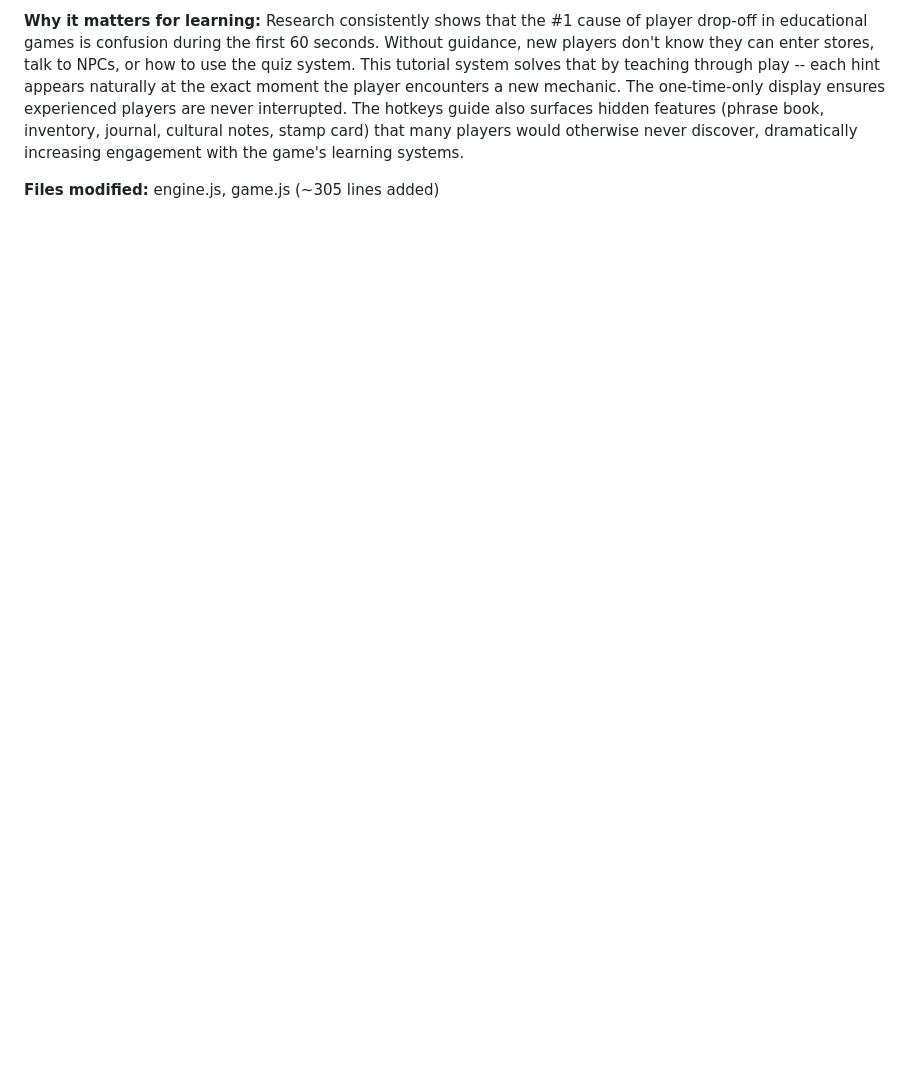
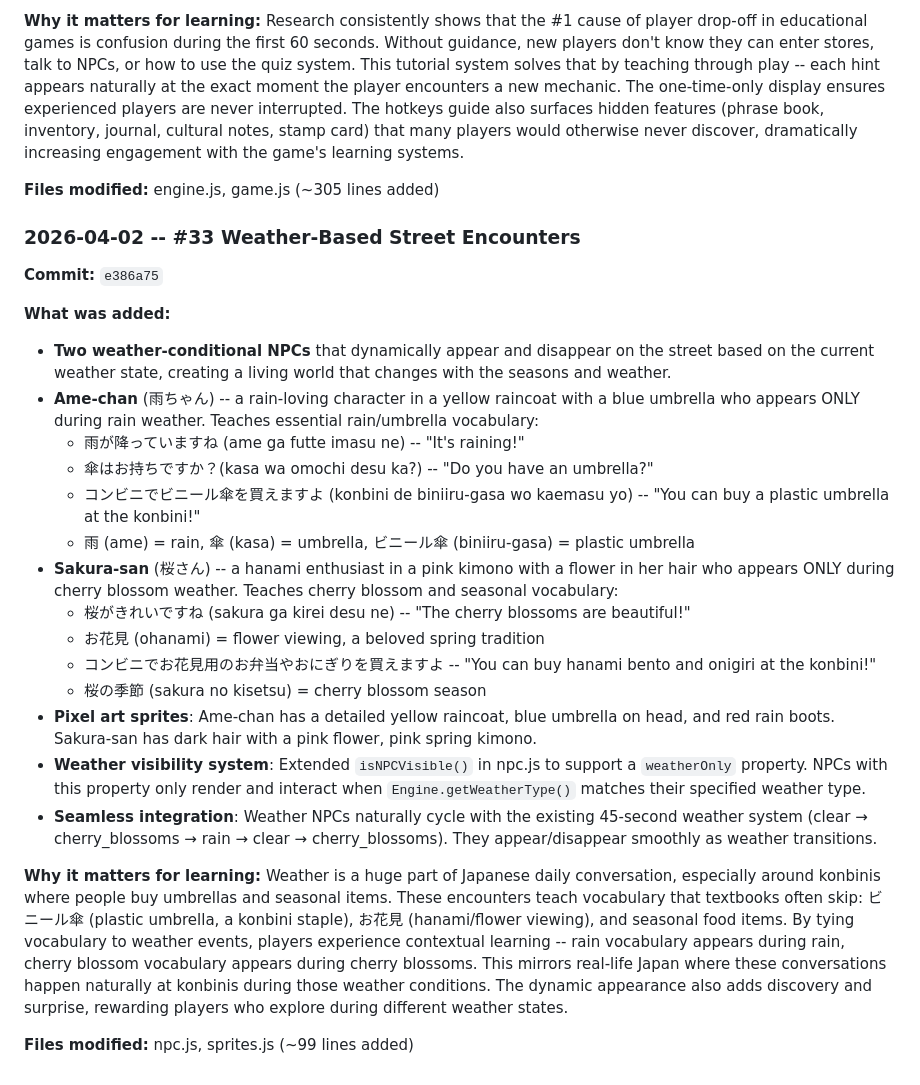
Before and after one commit to theNetworkChuck/konbini-quest, a Markdown page: docs/improvement-backlog.md, the part around the change. GitHub-like rendering; blank space fills up the shorter version.

Commit message:
docs: update backlog changelog for #33 weather-based street encounters

```diff
--- a/docs/improvement-backlog.md
+++ b/docs/improvement-backlog.md
@@ -800,3 +800,26 @@
 **Why it matters for learning:** Research consistently shows that the #1 cause of player drop-off in educational games is confusion during the first 60 seconds. Without guidance, new players don't know they can enter stores, talk to NPCs, or how to use the quiz system. This tutorial system solves that by teaching through play -- each hint appears naturally at the exact moment the player encounters a new mechanic. The one-time-only display ensures experienced players are never interrupted. The hotkeys guide also surfaces hidden features (phrase book, inventory, journal, cultural notes, stamp card) that many players would otherwise never discover, dramatically increasing engagement with the game's learning systems.
 
 **Files modified:** engine.js, game.js (~305 lines added)
+
+### 2026-04-02 -- #33 Weather-Based Street Encounters
+**Commit:** `e386a75`
+
+**What was added:**
+- **Two weather-conditional NPCs** that dynamically appear and disappear on the street based on the current weather state, creating a living world that changes with the seasons and weather.
+- **Ame-chan** (雨ちゃん) -- a rain-loving character in a yellow raincoat with a blue umbrella who appears ONLY during rain weather. Teaches essential rain/umbrella vocabulary:
+  - 雨が降っていますね (ame ga futte imasu ne) -- "It's raining!"
+  - 傘はお持ちですか？(kasa wa omochi desu ka?) -- "Do you have an umbrella?"
+  - コンビニでビニール傘を買えますよ (konbini de biniiru-gasa wo kaemasu yo) -- "You can buy a plastic umbrella at the konbini!"
+  - 雨 (ame) = rain, 傘 (kasa) = umbrella, ビニール傘 (biniiru-gasa) = plastic umbrella
+- **Sakura-san** (桜さん) -- a hanami enthusiast in a pink kimono with a flower in her hair who appears ONLY during cherry blossom weather. Teaches cherry blossom and seasonal vocabulary:
+  - 桜がきれいですね (sakura ga kirei desu ne) -- "The cherry blossoms are beautiful!"
+  - お花見 (ohanami) = flower viewing, a beloved spring tradition
+  - コンビニでお花見用のお弁当やおにぎりを買えますよ -- "You can buy hanami bento and onigiri at the konbini!"
+  - 桜の季節 (sakura no kisetsu) = cherry blossom season
+- **Pixel art sprites**: Ame-chan has a detailed yellow raincoat, blue umbrella on head, and red rain boots. Sakura-san has dark hair with a pink flower, pink spring kimono.
+- **Weather visibility system**: Extended `isNPCVisible()` in npc.js to support a `weatherOnly` property. NPCs with this property only render and interact when `Engine.getWeatherType()` matches their specified weather type.
+- **Seamless integration**: Weather NPCs naturally cycle with the existing 45-second weather system (clear → cherry_blossoms → rain → clear → cherry_blossoms). They appear/disappear smoothly as weather transitions.
+
+**Why it matters for learning:** Weather is a huge part of Japanese daily conversation, especially around konbinis where people buy umbrellas and seasonal items. These encounters teach vocabulary that textbooks often skip: ビニール傘 (plastic umbrella, a konbini staple), お花見 (hanami/flower viewing), and seasonal food items. By tying vocabulary to weather events, players experience contextual learning -- rain vocabulary appears during rain, cherry blossom vocabulary appears during cherry blossoms. This mirrors real-life Japan where these conversations happen naturally at konbinis during those weather conditions. The dynamic appearance also adds discovery and surprise, rewarding players who explore during different weather states.
+
+**Files modified:** npc.js, sprites.js (~99 lines added)
```
